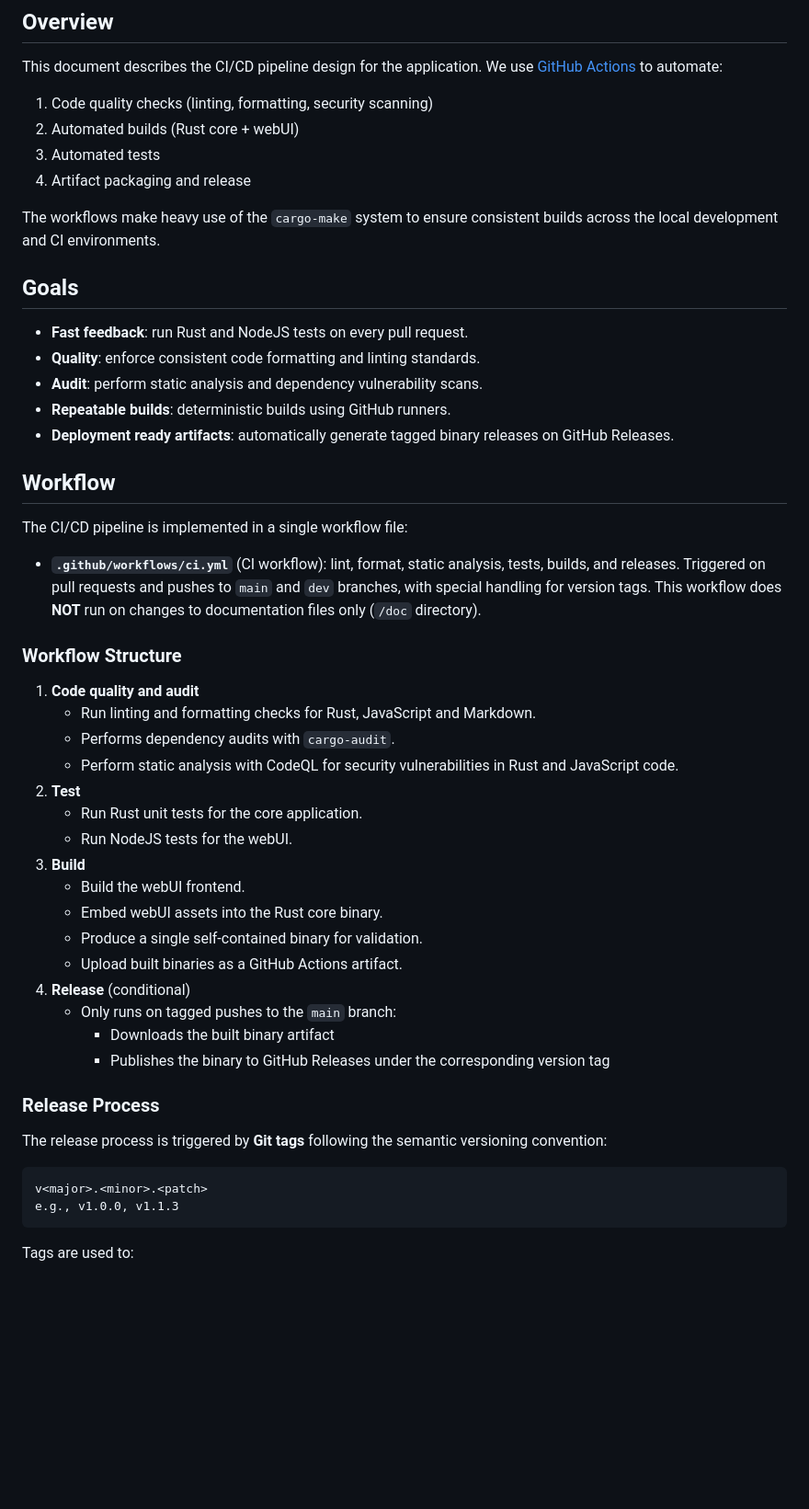
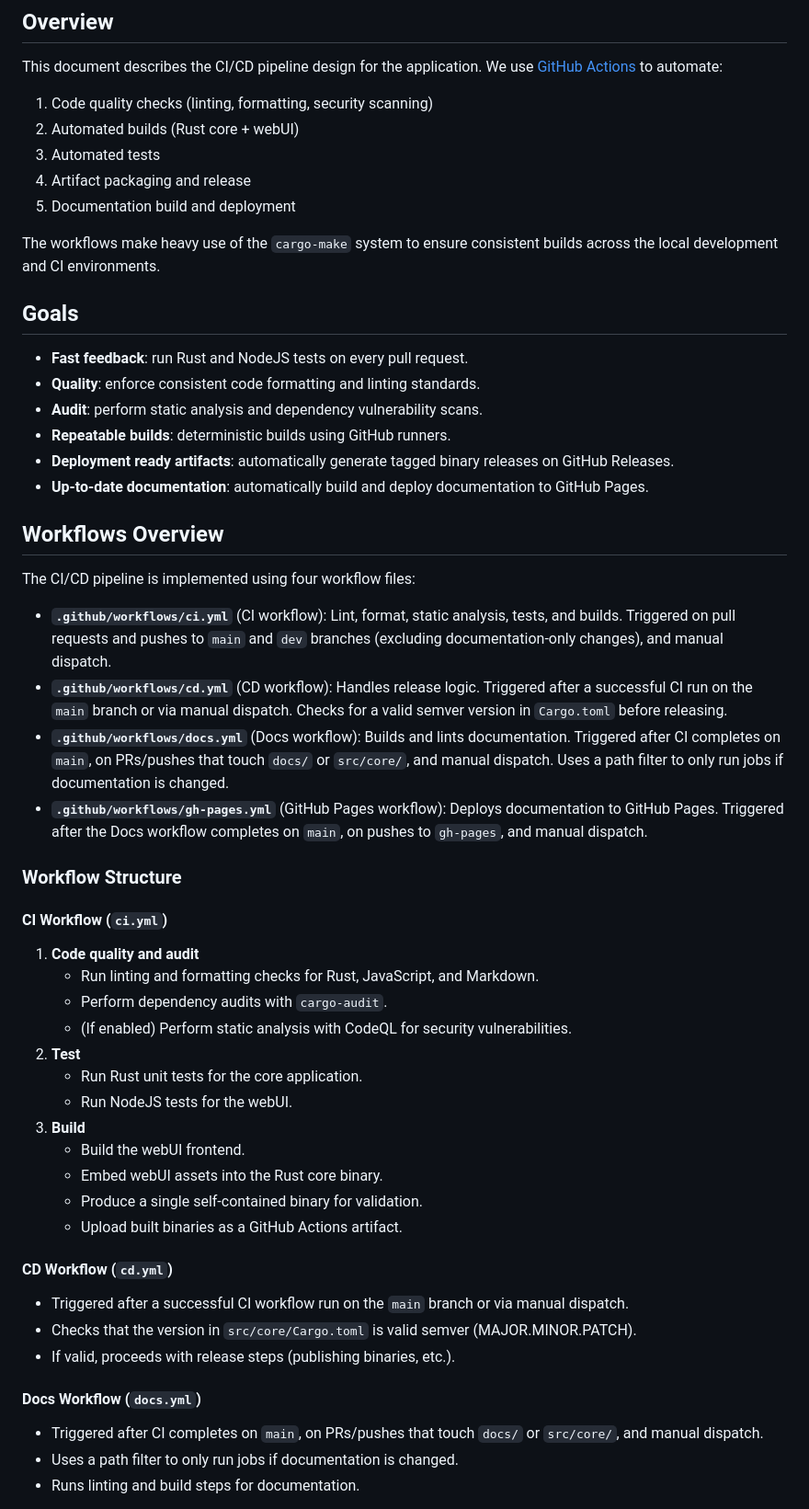
Before and after one commit to b0cal/miel-cicd, a Markdown page: docs/development/ci_cd.md, the part around the change printed below. Shown: that part at 92% size. Drawn GitHub-style; blank space fills up the shorter version.

Commit message:
docs: update CI/CD documentation to include new workflows and deployment processes

````diff
--- a/docs/development/ci_cd.md
+++ b/docs/development/ci_cd.md
@@ -10,6 +10,7 @@ to automate:
 2. Automated builds (Rust core + webUI)
 3. Automated tests
 4. Artifact packaging and release
+5. Documentation build and deployment
 
 The workflows make heavy use of the `cargo-make` system to ensure consistent
 builds across the local development and CI environments.
@@ -22,23 +23,25 @@ builds across the local development and CI environments.
 - **Repeatable builds**: deterministic builds using GitHub runners.
 - **Deployment ready artifacts**: automatically generate tagged binary releases
   on GitHub Releases.
+- **Up-to-date documentation**: automatically build and deploy documentation to GitHub Pages.
 
-## Workflow
+## Workflows Overview
 
-The CI/CD pipeline is implemented in a single workflow file:
+The CI/CD pipeline is implemented using four workflow files:
 
-- **`.github/workflows/ci.yml`** (CI workflow): lint, format, static analysis,
-  tests, builds, and releases. Triggered on pull requests and pushes to `main`
-  and `dev` branches, with special handling for version tags. This workflow does
-  **NOT** run on changes to documentation files only (`/doc` directory).
+- **`.github/workflows/ci.yml`** (CI workflow): Lint, format, static analysis, tests, and builds. Triggered on pull requests and pushes to `main` and `dev` branches (excluding documentation-only changes), and manual dispatch.
+- **`.github/workflows/cd.yml`** (CD workflow): Handles release logic. Triggered after a successful CI run on the `main` branch or via manual dispatch. Checks for a valid semver version in `Cargo.toml` before releasing.
+- **`.github/workflows/docs.yml`** (Docs workflow): Builds and lints documentation. Triggered after CI completes on `main`, on PRs/pushes that touch `docs/` or `src/core/`, and manual dispatch. Uses a path filter to only run jobs if documentation is changed.
+- **`.github/workflows/gh-pages.yml`** (GitHub Pages workflow): Deploys documentation to GitHub Pages. Triggered after the Docs workflow completes on `main`, on pushes to `gh-pages`, and manual dispatch.
 
 ### Workflow Structure
 
+#### CI Workflow (`ci.yml`)
+
 1. **Code quality and audit**
-   - Run linting and formatting checks for Rust, JavaScript and Markdown.
-   - Performs dependency audits with `cargo-audit`.
-   - Perform static analysis with CodeQL for security vulnerabilities in Rust
-     and JavaScript code.
+   - Run linting and formatting checks for Rust, JavaScript, and Markdown.
+   - Perform dependency audits with `cargo-audit`.
+   - (If enabled) Perform static analysis with CodeQL for security vulnerabilities.
 2. **Test**
    - Run Rust unit tests for the core application.
    - Run NodeJS tests for the webUI.
@@ -47,21 +50,16 @@ The CI/CD pipeline is implemented in a single workflow file:
    - Embed webUI assets into the Rust core binary.
    - Produce a single self-contained binary for validation.
    - Upload built binaries as a GitHub Actions artifact.
-4. **Release** (conditional)
-   - Only runs on tagged pushes to the `main` branch:
-     - Downloads the built binary artifact
-     - Publishes the binary to GitHub Releases under the corresponding version
-       tag
 
-### Release Process
+#### CD Workflow (`cd.yml`)
 
-The release process is triggered by **Git tags** following the semantic
-versioning convention:
+- Triggered after a successful CI workflow run on the `main` branch or via manual dispatch.
+- Checks that the version in `src/core/Cargo.toml` is valid semver (MAJOR.MINOR.PATCH).
+- If valid, proceeds with release steps (publishing binaries, etc.).
 
-```
-v<major>.<minor>.<patch>
-e.g., v1.0.0, v1.1.3
-```
+#### Docs Workflow (`docs.yml`)
 
-Tags are used to:
+- Triggered after CI completes on `main`, on PRs/pushes that touch `docs/` or `src/core/`, and manual dispatch.
+- Uses a path filter to only run jobs if documentation is changed.
+- Runs linting and build steps for documentation.
 
````
Also changed, not shown: other parts of docs/development/ci_cd.md (+8 -2 lines).
